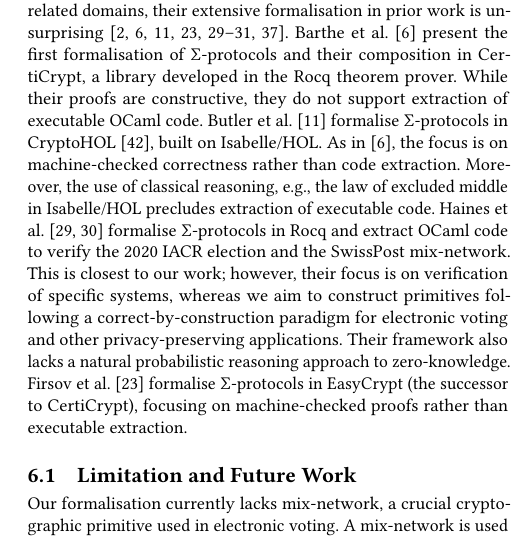
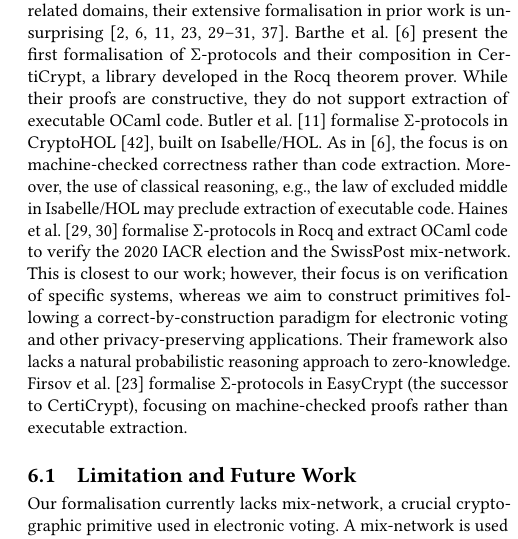
Before and after one commit to mukeshtiwari/SigmaProtocol, a LaTeX paper (paper/CCS/paper.tex): part of one column of page 12 of 14, cut so that both start at the same text. Compiled offline with pdfLaTeX.

Commit message:
More text

```diff
--- a/paper/CCS/paper.tex
+++ b/paper/CCS/paper.tex
@@ -1212,7 +1212,8 @@ changed, the verifier will detect the corruption.
 
 
 \section{Related Work, Limitations, and Future Work}\label{rel_work}
-Given the widespread use of $\Sigma$-protocols in electronic voting and related domains, their extensive formalisation in prior work is unsurprising~\cite{5552642,9519460,butler2021formalising,10.1145/3319535.3354247,287095,almeida2010certifying,10221929,10.1145/3594735}.  Barthe et al.~\cite{5552642} present the first formalisation of $\Sigma$-protocols and their composition in CertiCrypt, a library developed in the Rocq theorem prover. While their proofs are constructive, they do not support extraction of executable OCaml code. Butler et al.~\cite{butler2021formalising} formalise $\Sigma$-protocols in CryptoHOL~\cite{10.1007/978-3-662-49498-1_20}, built on Isabelle/HOL. As in~\cite{5552642}, the focus is on machine-checked correctness rather than code extraction. Moreover, the use of classical reasoning, e.g., the law of excluded middle in Isabelle/HOL precludes extraction of executable code. Haines et al.~\cite{287095,10.1145/3319535.3354247} formalise $\Sigma$-protocols in Rocq and extract OCaml code to verify the 2020 IACR election and the SwissPost mix-network. This is closest to our work; however, their focus is on verification of specific systems, whereas we aim to construct primitives following a correct-by-construction paradigm for electronic voting and other privacy-preserving applications. Their framework also lacks a natural probabilistic reasoning approach to zero-knowledge. Firsov et al.~\cite{10221929} formalise $\Sigma$-protocols in EasyCrypt (the successor to CertiCrypt), focusing on machine-checked proofs rather than executable extraction.
+Given the widespread use of $\Sigma$-protocols in electronic voting and related domains, their extensive formalisation in prior work is unsurprising~\cite{5552642,9519460,butler2021formalising,10.1145/3319535.3354247,287095,almeida2010certifying,10221929,10.1145/3594735}.  Barthe et al.~\cite{5552642} present the first formalisation of $\Sigma$-protocols and their composition in CertiCrypt, a library developed in the Rocq theorem prover. While their proofs are constructive, they do not support extraction of executable OCaml code. Butler et al.~\cite{butler2021formalising} formalise $\Sigma$-protocols in CryptoHOL~\cite{10.1007/978-3-662-49498-1_20}, built on Isabelle/HOL. As in~\cite{5552642}, the focus is on machine-checked correctness rather than code extraction. Moreover, the use of classical reasoning, e.g., the law of excluded middle in Isabelle/HOL may preclude extraction of executable code. Haines et al.~\cite{287095,10.1145/3319535.3354247} formalise $\Sigma$-protocols in Rocq and extract OCaml code to verify the 2020 IACR election and the SwissPost mix-network. This is closest to our work; however, their focus is on verification of specific systems, whereas we aim to construct primitives following a correct-by-construction paradigm for electronic voting and other privacy-preserving applications. Their framework also lacks a natural probabilistic reasoning approach to zero-knowledge. Firsov et al.~\cite{10221929} formalise $\Sigma$-protocols in EasyCrypt (the successor to CertiCrypt), focusing on machine-checked proofs rather than executable extraction.
+
 
 
 \subsection{Limitation and Future Work}
```
